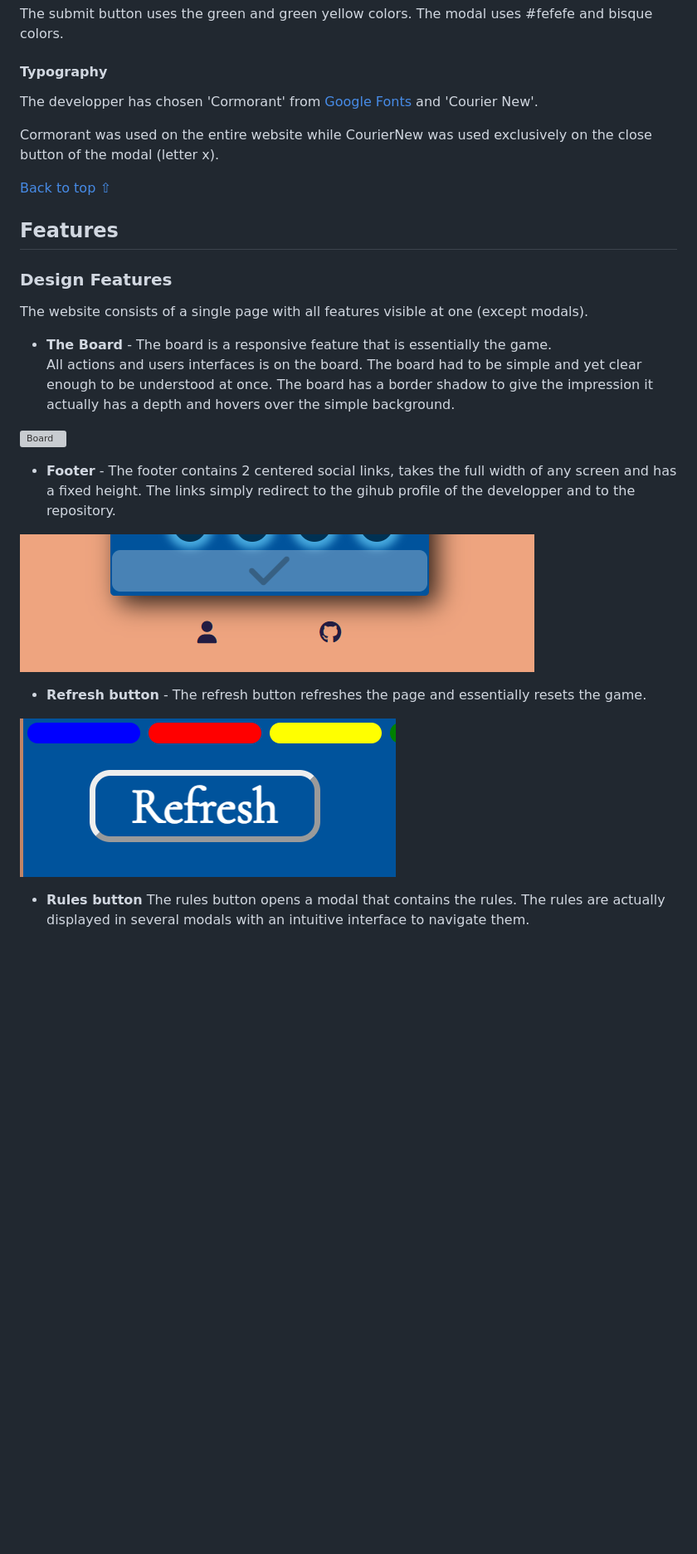
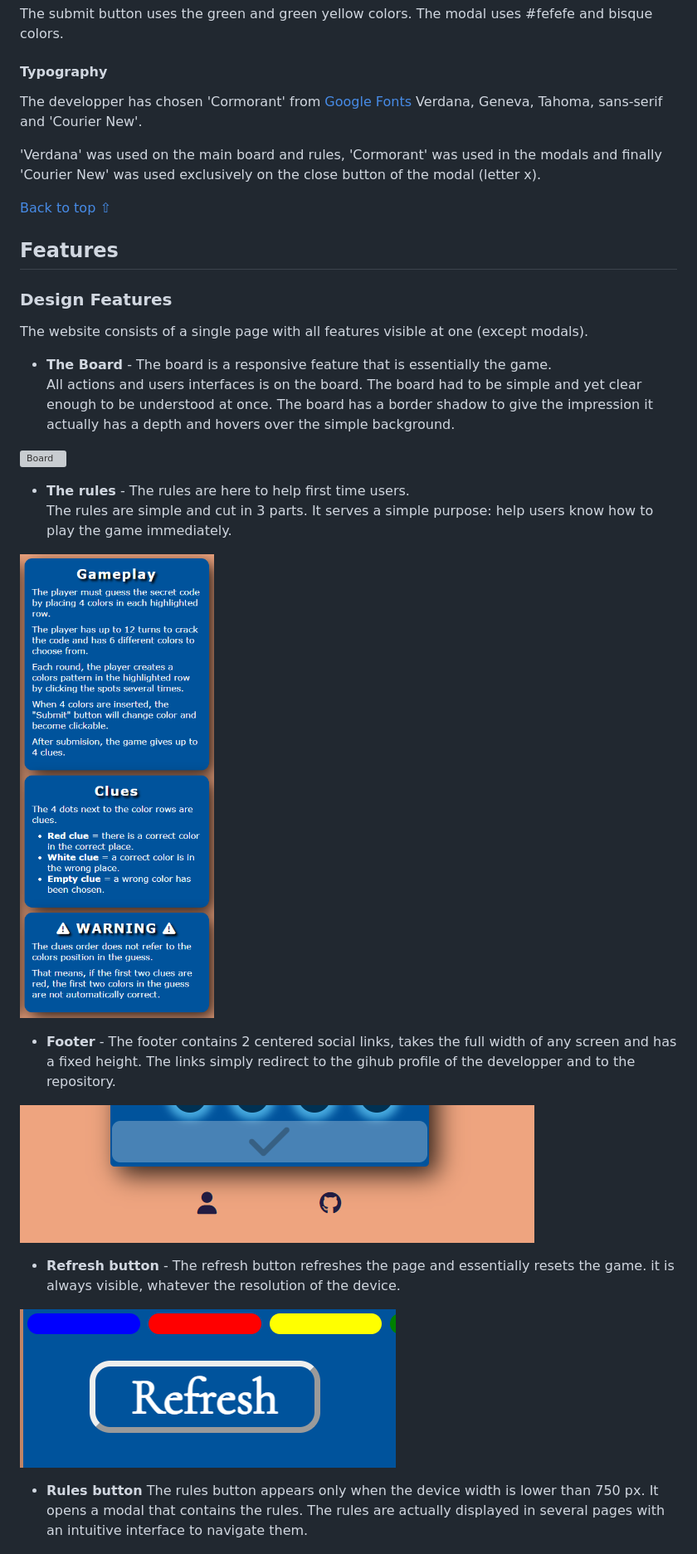
Before and after one commit to LudovicLeGuen/Mastermind, a Markdown page: README.md, the part around one of its changes. Shown at 83% size. Drawn GitHub-style; pictures changed too: assets/readme-files/main-rules.png (added); blank space fills up the shorter version; grey boxes are pictures that could not be loaded.

```diff
--- a/README.md
+++ b/README.md
@@ -181,7 +182,7 @@ The submit button uses the green and green yellow colors. The modal uses #fefefe
 
 #### Typography
 
-The developper has chosen 'Cormorant' from [Google Fonts](https://fonts.google.com/) and 'Courier New'.
+The developper has chosen 'Cormorant' from [Google Fonts](https://fonts.google.com/) Verdana, Geneva, Tahoma, sans-serif and 'Courier New'.
 
-Cormorant was used on the entire website while CourierNew was used exclusively on the close button of the modal (letter x).
+'Verdana' was used on the main board and rules, 'Cormorant' was used in the modals and finally 'Courier New' was used exclusively on the close button of the modal (letter x).
 
@@ -198,15 +199,21 @@ The website consists of a single page with all features visible at one (except m
 
 ![Board](assets/readme-files/board.png)
 
+- **The rules** - The rules are here to help first time users.
+    The rules are simple and cut in 3 parts.
+    It serves a simple purpose: help users know how to play the game immediately.
+
+![Rules](assets/readme-files/main-rules.png)
+
 - **Footer** - The footer contains 2 centered social links, takes the full width of any screen and has a fixed height. The links simply redirect to the gihub profile of the developper and to the repository.
 
 ![Footer](assets/readme-files/footer.png)
 
-- **Refresh button** - The refresh button refreshes the page and essentially resets the game.
+- **Refresh button** - The refresh button refreshes the page and essentially resets the game. it is always visible, whatever the resolution of the device.
 
 ![Refresh button](assets/readme-files/refresh.png)
 
-- **Rules button** The rules button opens a modal that contains the rules. The rules are actually displayed in several modals with an intuitive interface to navigate them.
+- **Rules button** The rules button appears only when the device width is lower than 750 px. It opens a modal that contains the rules. The rules are actually displayed in several pages with an intuitive interface to navigate them.
 
 ![Rules button](assets/readme-files/rules.png)
 
```
Also changed, not shown: other parts of README.md (+45 -13 lines), assets/readme-files/lose.png, assets/readme-files/win.png, 2 other files.
